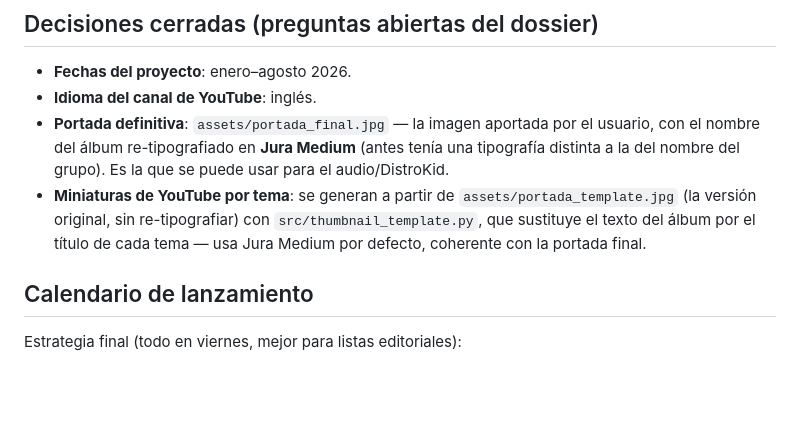
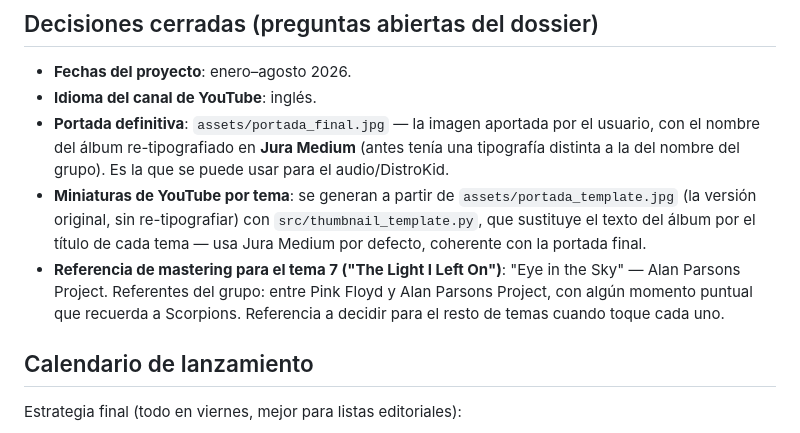
Before and after one commit to estorrecilla-creator/the-quiet, a Markdown page: lp_content/The_Hollow_Hour/README.md, the part around the change. Drawn GitHub-style; blank space fills up the shorter version.

Commit message:
Registrar referencia de mastering elegida para el tema 7
"Eye in the Sky" (Alan Parsons Project), tras descartar Anathema (no
convencía al oído) y Comfortably Numb original (sonido demasiado vintage).
Referentes generales del grupo anotados para futuras referencias: entre
Pink Floyd y Alan Parsons Project, con algún momento puntual tipo
Scorpions.

```diff
--- a/lp_content/The_Hollow_Hour/README.md
+++ b/lp_content/The_Hollow_Hour/README.md
@@ -25,6 +25,11 @@ Orden de publicación sugerido: el de la tabla del dossier (1 a 12), es el orden
   con `src/thumbnail_template.py`, que sustituye el texto del álbum por el
   título de cada tema — usa Jura Medium por defecto, coherente con la
   portada final.
+- **Referencia de mastering para el tema 7 ("The Light I Left On")**:
+  "Eye in the Sky" — Alan Parsons Project. Referentes del grupo: entre
+  Pink Floyd y Alan Parsons Project, con algún momento puntual que
+  recuerda a Scorpions. Referencia a decidir para el resto de temas
+  cuando toque cada uno.
 
 ## Calendario de lanzamiento
 
```
